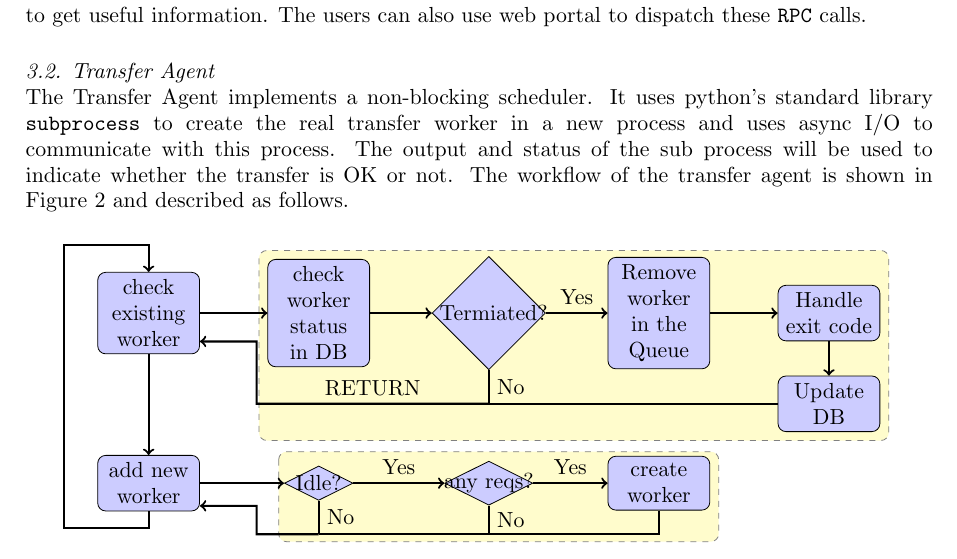
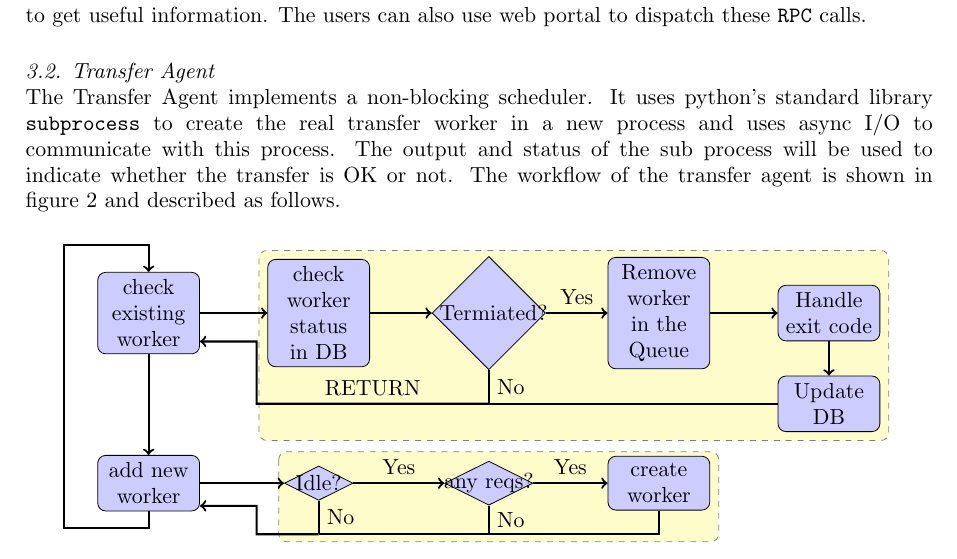
Before and after one commit to haixiaw/MirguestReport, a LaTeX document (CHEP2013/paper/lintao_main.tex, which reads CHEP2013/paper/sub_kernel.tex): part of page 3 of 5, cut so that both start at the same text. Compiled offline with pdfLaTeX.

Commit message:
small case.

```diff
--- a/CHEP2013/paper/sub_kernel.tex
+++ b/CHEP2013/paper/sub_kernel.tex
@@ -25,7 +25,7 @@ and uses async I/O to communicate with this process.
 The output and status of the sub process will be used
 to indicate whether the transfer is OK or not.
 %
-The workflow of the transfer agent is shown in Figure \ref{fig:agent}
+The workflow of the transfer agent is shown in figure \ref{fig:agent}
 and described as follows.
 \begin{figure}[htbp]
     %\centering
```
